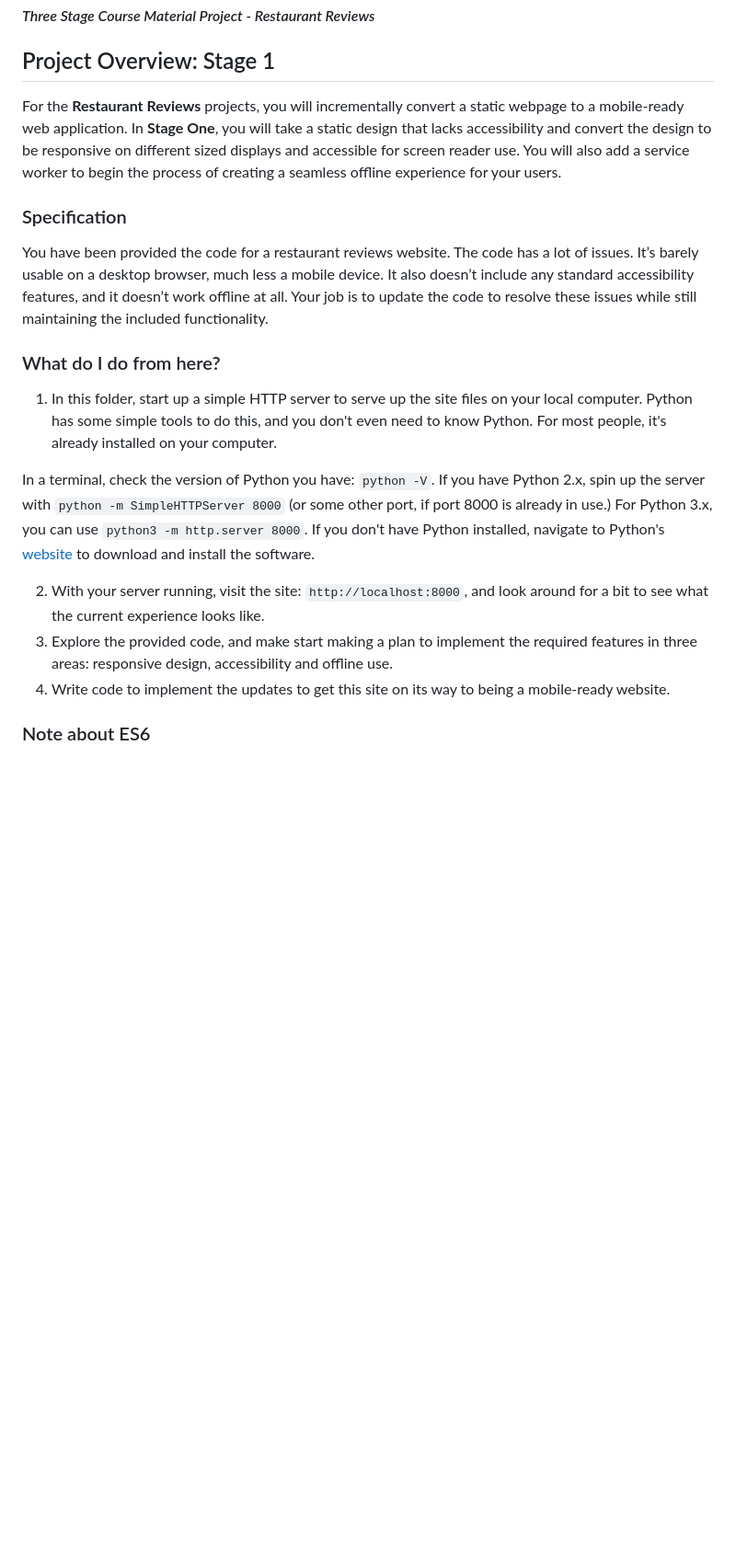
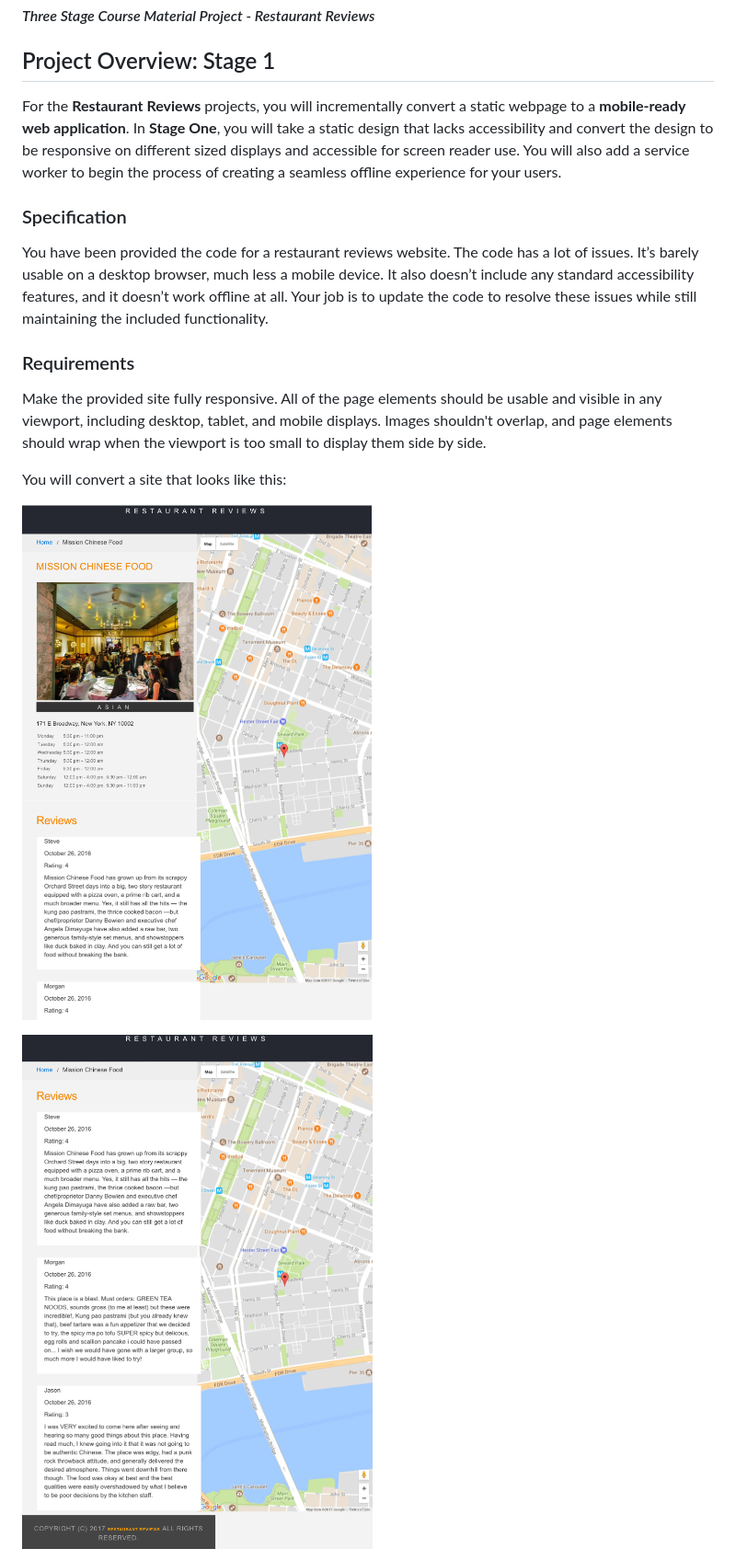
Before and after one commit to Tsuna-mi/mws-restaurant, a Markdown page: README.md, the part around one of its changes. Shown at 92% size. GitHub-like rendering; pictures changed too: docs/starter-mobile-page-1.png (added), docs/starter-mobile-page-2.png (added); blank space fills up the shorter version.

Commit message:
Update Readme documentation about stage 1 project

```diff
--- a/README.md
+++ b/README.md
@@ -4,21 +4,19 @@
 
 ## Project Overview: Stage 1
 
-For the **Restaurant Reviews** projects, you will incrementally convert a static webpage to a mobile-ready web application. In **Stage One**, you will take a static design that lacks accessibility and convert the design to be responsive on different sized displays and accessible for screen reader use. You will also add a service worker to begin the process of creating a seamless offline experience for your users.
+For the **Restaurant Reviews** projects, you will incrementally convert a static webpage to a **mobile-ready web application**. In **Stage One**, you will take a static design that lacks accessibility and convert the design to be responsive on different sized displays and accessible for screen reader use. You will also add a service worker to begin the process of creating a seamless offline experience for your users.
 
 ### Specification
 
 You have been provided the code for a restaurant reviews website. The code has a lot of issues. It’s barely usable on a desktop browser, much less a mobile device. It also doesn’t include any standard accessibility features, and it doesn’t work offline at all. Your job is to update the code to resolve these issues while still maintaining the included functionality.
 
-### What do I do from here?
+### Requirements
 
-1. In this folder, start up a simple HTTP server to serve up the site files on your local computer. Python has some simple tools to do this, and you don't even need to know Python. For most people, it's already installed on your computer.
+Make the provided site fully responsive. All of the page elements should be usable and visible in any viewport, including desktop, tablet, and mobile displays. Images shouldn't overlap, and page elements should wrap when the viewport is too small to display them side by side.
 
-In a terminal, check the version of Python you have: `python -V`. If you have Python 2.x, spin up the server with `python -m SimpleHTTPServer 8000` (or some other port, if port 8000 is already in use.) For Python 3.x, you can use `python3 -m http.server 8000`. If you don't have Python installed, navigate to Python's [website](https://www.python.org/) to download and install the software.
+You will convert a site that looks like this:
 
-2. With your server running, visit the site: `http://localhost:8000`, and look around for a bit to see what the current experience looks like.
-3. Explore the provided code, and make start making a plan to implement the required features in three areas: responsive design, accessibility and offline use.
-4. Write code to implement the updates to get this site on its way to being a mobile-ready website.
+![initial Image app 1](./docs/starter-mobile-page-1.png)
 
-### Note about ES6
+![initial Image app 2](./docs/starter-mobile-page-2.png)
 
```
Also changed, not shown: other parts of README.md (+29 -1 lines), docs/finished-mobile-page-1.png (added), docs/finished-mobile-page-2.png (added).
